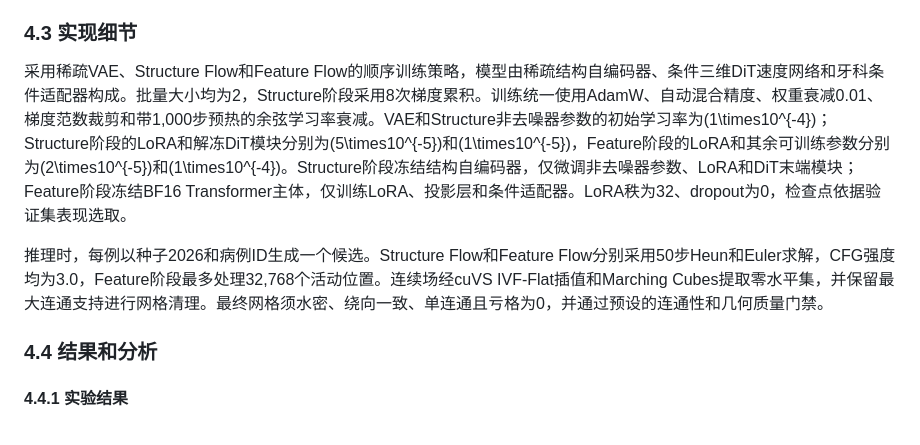
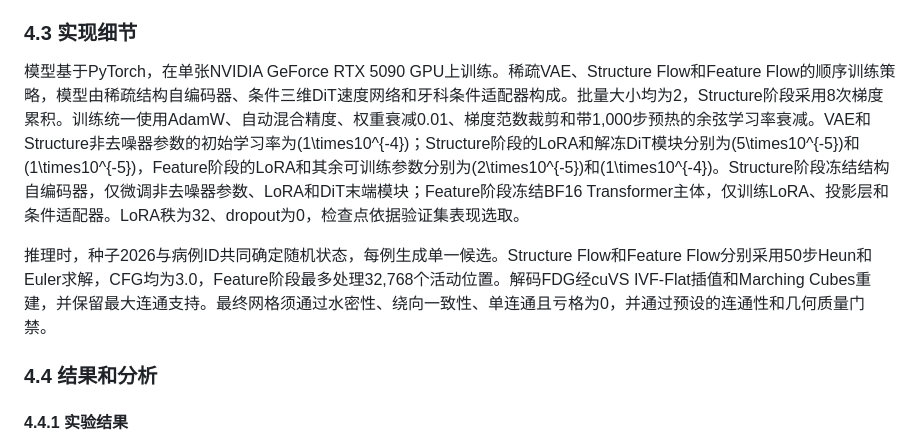
Before and after one commit to jellyDL/CrownGenerate, a Markdown page: manuscript/manuscript_zh_v0.1.md, the part around the change. Rendered like a GitHub page.

Commit message:
[MD]update 4.3

```diff
--- a/manuscript/manuscript_zh_v0.1.md
+++ b/manuscript/manuscript_zh_v0.1.md
@@ -226,9 +226,9 @@ CD_{L1}=\frac{1}{2}\left[
 
 ### 4.3 实现细节
 
-采用稀疏VAE、Structure Flow和Feature Flow的顺序训练策略，模型由稀疏结构自编码器、条件三维DiT速度网络和牙科条件适配器构成。批量大小均为2，Structure阶段采用8次梯度累积。训练统一使用AdamW、自动混合精度、权重衰减0.01、梯度范数裁剪和带1,000步预热的余弦学习率衰减。VAE和Structure非去噪器参数的初始学习率为\(1\times10^{-4}\)；Structure阶段的LoRA和解冻DiT模块分别为\(5\times10^{-5}\)和\(1\times10^{-5}\)，Feature阶段的LoRA和其余可训练参数分别为\(2\times10^{-5}\)和\(1\times10^{-4}\)。Structure阶段冻结结构自编码器，仅微调非去噪器参数、LoRA和DiT末端模块；Feature阶段冻结BF16 Transformer主体，仅训练LoRA、投影层和条件适配器。LoRA秩为32、dropout为0，检查点依据验证集表现选取。
+模型基于PyTorch，在单张NVIDIA GeForce RTX 5090 GPU上训练。稀疏VAE、Structure Flow和Feature Flow的顺序训练策略，模型由稀疏结构自编码器、条件三维DiT速度网络和牙科条件适配器构成。批量大小均为2，Structure阶段采用8次梯度累积。训练统一使用AdamW、自动混合精度、权重衰减0.01、梯度范数裁剪和带1,000步预热的余弦学习率衰减。VAE和Structure非去噪器参数的初始学习率为\(1\times10^{-4}\)；Structure阶段的LoRA和解冻DiT模块分别为\(5\times10^{-5}\)和\(1\times10^{-5}\)，Feature阶段的LoRA和其余可训练参数分别为\(2\times10^{-5}\)和\(1\times10^{-4}\)。Structure阶段冻结结构自编码器，仅微调非去噪器参数、LoRA和DiT末端模块；Feature阶段冻结BF16 Transformer主体，仅训练LoRA、投影层和条件适配器。LoRA秩为32、dropout为0，检查点依据验证集表现选取。
 
-推理时，每例以种子2026和病例ID生成一个候选。Structure Flow和Feature Flow分别采用50步Heun和Euler求解，CFG强度均为3.0，Feature阶段最多处理32,768个活动位置。连续场经cuVS IVF-Flat插值和Marching Cubes提取零水平集，并保留最大连通支持进行网格清理。最终网格须水密、绕向一致、单连通且亏格为0，并通过预设的连通性和几何质量门禁。
+推理时，种子2026与病例ID共同确定随机状态，每例生成单一候选。Structure Flow和Feature Flow分别采用50步Heun和Euler求解，CFG均为3.0，Feature阶段最多处理32,768个活动位置。解码FDG经cuVS IVF-Flat插值和Marching Cubes重建，并保留最大连通支持。最终网格须通过水密性、绕向一致性、单连通且亏格为0，并通过预设的连通性和几何质量门禁。
 
 ### 4.4 结果和分析
 
```
